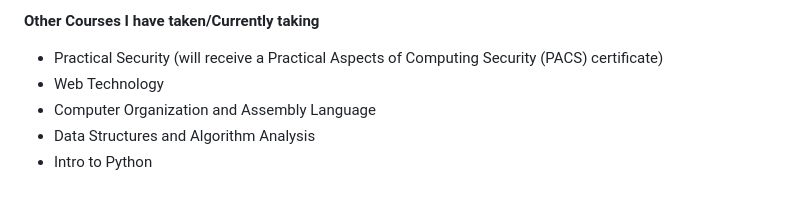
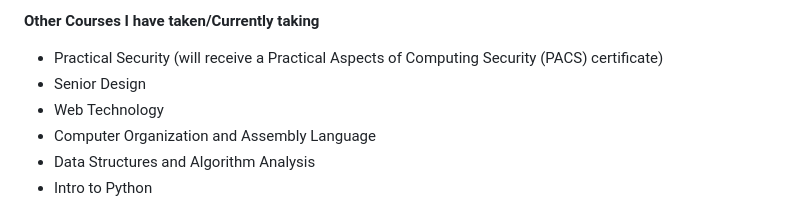
Before and after one commit to taywil612/TaylorPortfolio, a Markdown page: README.md, the part around the change. GitHub-like rendering.

```diff
--- a/README.md
+++ b/README.md
@@ -49,6 +49,7 @@ Hi, my name is Taylor Williams and I am a current student at the University of M
 
 **Other Courses I have taken/Currently taking**
 - Practical Security (will receive a Practical Aspects of Computing Security (PACS) certificate)
+- Senior Design
 - Web Technology
 - Computer Organization and Assembly Language
 - Data Structures and Algorithm Analysis
```
